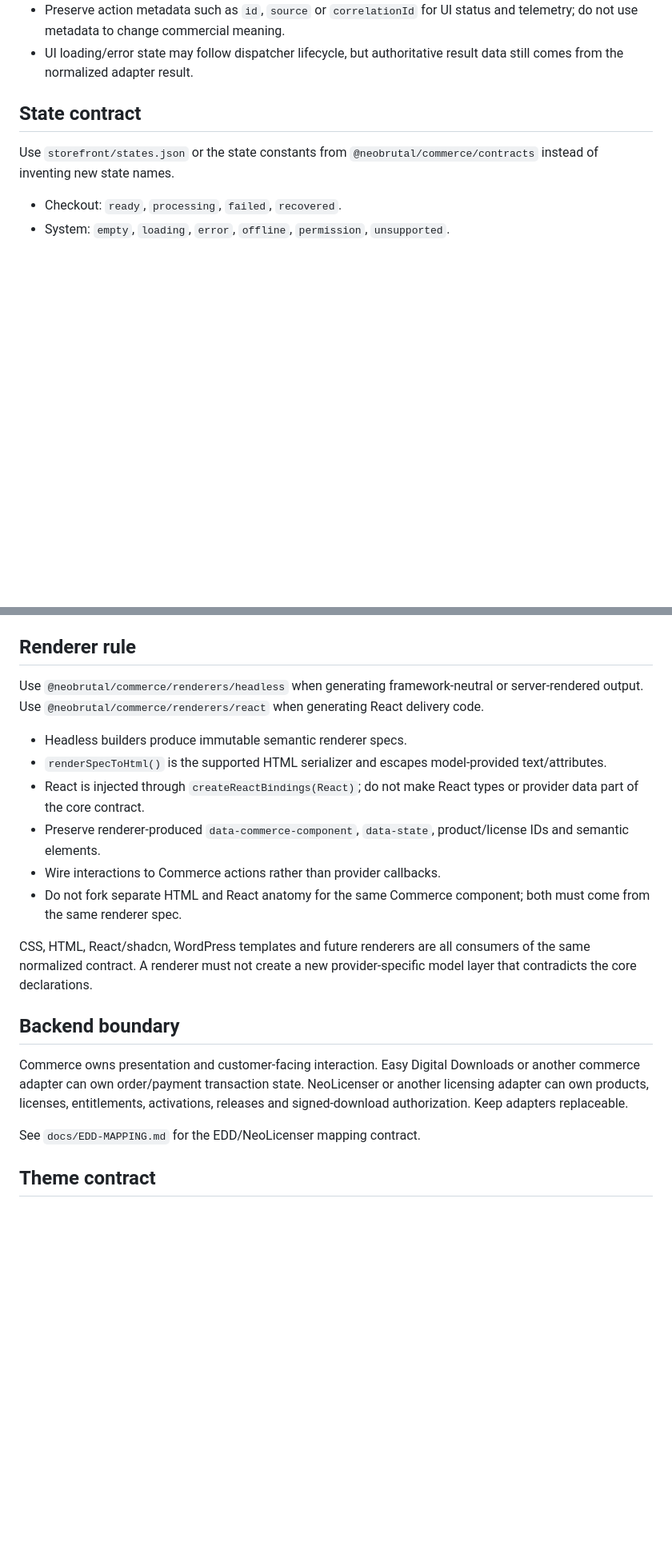
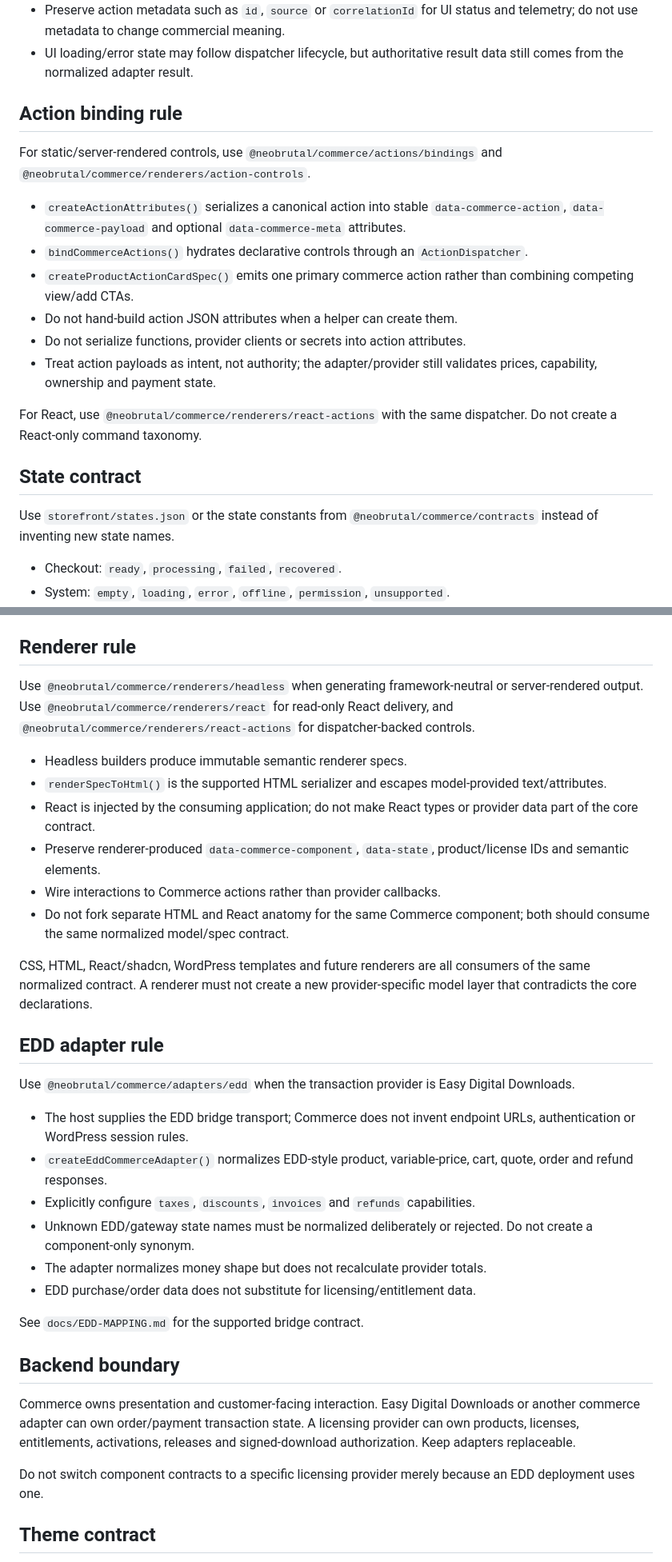
Before and after one commit to NeoBrutalism-shop/NeoBrutal-Commerce, a Markdown page: LLMS.md, 2 parts joined by grey strips. Shown at 80% size. Rendered like a GitHub page; blank space fills up the shorter version.

Commit message:
Align LLM guidance with stable v0.5 integrations

```diff
--- a/LLMS.md
+++ b/LLMS.md
@@ -85,6 +85,19 @@ Rules:
 - Do not call adapter methods directly from reusable components when an equivalent Commerce action exists.
 - Preserve action metadata such as `id`, `source` or `correlationId` for UI status and telemetry; do not use metadata to change commercial meaning.
 - UI loading/error state may follow dispatcher lifecycle, but authoritative result data still comes from the normalized adapter result.
+
+## Action binding rule
+
+For static/server-rendered controls, use `@neobrutal/commerce/actions/bindings` and `@neobrutal/commerce/renderers/action-controls`.
+
+- `createActionAttributes()` serializes a canonical action into stable `data-commerce-action`, `data-commerce-payload` and optional `data-commerce-meta` attributes.
+- `bindCommerceActions()` hydrates declarative controls through an `ActionDispatcher`.
+- `createProductActionCardSpec()` emits one primary commerce action rather than combining competing view/add CTAs.
+- Do not hand-build action JSON attributes when a helper can create them.
+- Do not serialize functions, provider clients or secrets into action attributes.
+- Treat action payloads as intent, not authority; the adapter/provider still validates prices, capability, ownership and payment state.
+
+For React, use `@neobrutal/commerce/renderers/react-actions` with the same dispatcher. Do not create a React-only command taxonomy.
 
 ## State contract
 Use `storefront/states.json` or the state constants from `@neobrutal/commerce/contracts` instead of inventing new state names.
@@ -135,21 +148,34 @@ Complete route/component intent lives in `storefront/routes.json`. Product/licen
 
 ## Renderer rule
 
-Use `@neobrutal/commerce/renderers/headless` when generating framework-neutral or server-rendered output. Use `@neobrutal/commerce/renderers/react` when generating React delivery code.
+Use `@neobrutal/commerce/renderers/headless` when generating framework-neutral or server-rendered output. Use `@neobrutal/commerce/renderers/react` for read-only React delivery, and `@neobrutal/commerce/renderers/react-actions` for dispatcher-backed controls.
 
 - Headless builders produce immutable semantic renderer specs.
 - `renderSpecToHtml()` is the supported HTML serializer and escapes model-provided text/attributes.
-- React is injected through `createReactBindings(React)`; do not make React types or provider data part of the core contract.
+- React is injected by the consuming application; do not make React types or provider data part of the core contract.
 - Preserve renderer-produced `data-commerce-component`, `data-state`, product/license IDs and semantic elements.
 - Wire interactions to Commerce actions rather than provider callbacks.
-- Do not fork separate HTML and React anatomy for the same Commerce component; both must come from the same renderer spec.
+- Do not fork separate HTML and React anatomy for the same Commerce component; both should consume the same normalized model/spec contract.
 
 CSS, HTML, React/shadcn, WordPress templates and future renderers are all consumers of the same normalized contract. A renderer must not create a new provider-specific model layer that contradicts the core declarations.
 
+## EDD adapter rule
+
+Use `@neobrutal/commerce/adapters/edd` when the transaction provider is Easy Digital Downloads.
+
+- The host supplies the EDD bridge transport; Commerce does not invent endpoint URLs, authentication or WordPress session rules.
+- `createEddCommerceAdapter()` normalizes EDD-style product, variable-price, cart, quote, order and refund responses.
+- Explicitly configure `taxes`, `discounts`, `invoices` and `refunds` capabilities.
+- Unknown EDD/gateway state names must be normalized deliberately or rejected. Do not create a component-only synonym.
+- The adapter normalizes money shape but does not recalculate provider totals.
+- EDD purchase/order data does not substitute for licensing/entitlement data.
+
+See `docs/EDD-MAPPING.md` for the supported bridge contract.
+
 ## Backend boundary
-Commerce owns presentation and customer-facing interaction. Easy Digital Downloads or another commerce adapter can own order/payment transaction state. NeoLicenser or another licensing adapter can own products, licenses, entitlements, activations, releases and signed-download authorization. Keep adapters replaceable.
+Commerce owns presentation and customer-facing interaction. Easy Digital Downloads or another commerce adapter can own order/payment transaction state. A licensing provider can own products, licenses, entitlements, activations, releases and signed-download authorization. Keep adapters replaceable.
 
-See `docs/EDD-MAPPING.md` for the EDD/NeoLicenser mapping contract.
+Do not switch component contracts to a specific licensing provider merely because an EDD deployment uses one.
 
 ## Theme contract
 Set `data-theme="light"` or `data-theme="dark"` on the document root. Prefer semantic tokens over raw theme colors.
```
Also changed, not shown: other parts of LLMS.md (+2 -2 lines).
